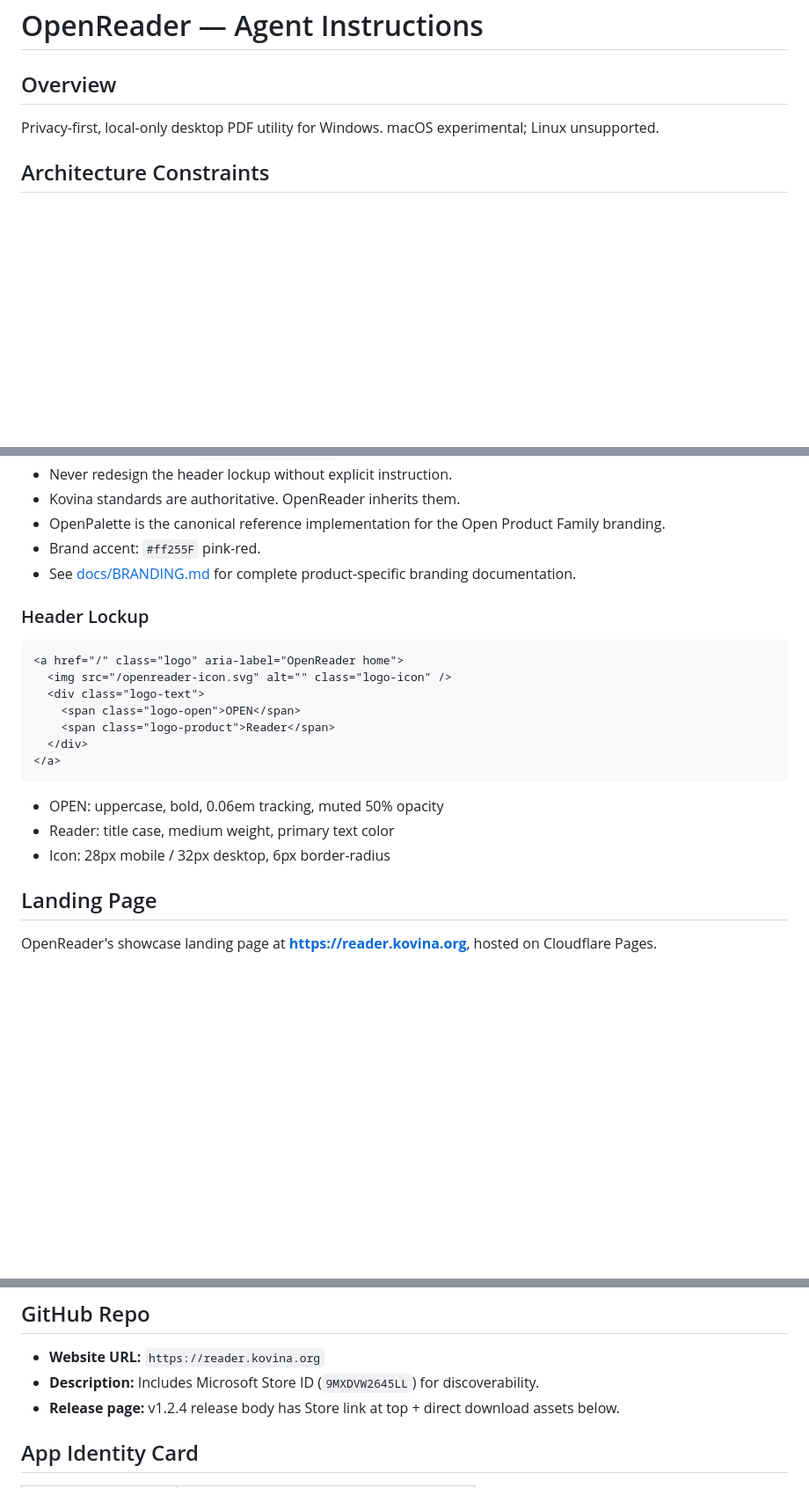
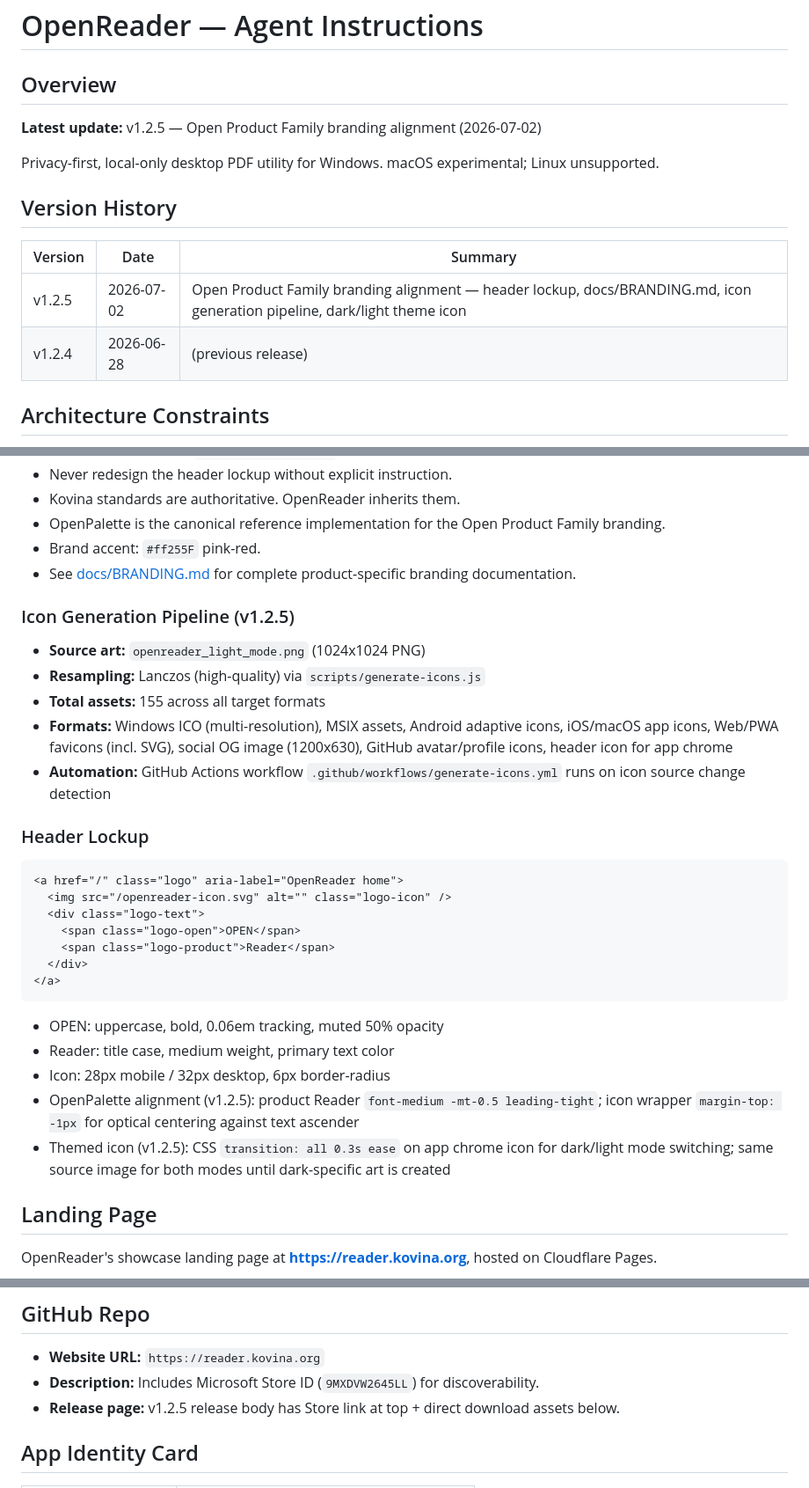
Before and after one commit to sparshsam/openreader, a Markdown page: CLAUDE.md, 3 parts joined by grey strips. Shown at 88% size. Rendered like a GitHub page; blank space fills up the shorter version.

Commit message:
docs: update CLAUDE.md and AGENTS.md for v1.2.5 branding changes

````diff
--- a/CLAUDE.md
+++ b/CLAUDE.md
@@ -2,8 +2,17 @@
 
 ## Overview
 
+**Latest update:** v1.2.5 — Open Product Family branding alignment (2026-07-02)
+
 Privacy-first, local-only desktop PDF utility for Windows.
 macOS experimental; Linux unsupported.
+
+## Version History
+
+| Version | Date | Summary |
+|---------|------|---------|
+| v1.2.5 | 2026-07-02 | Open Product Family branding alignment — header lockup, docs/BRANDING.md, icon generation pipeline, dark/light theme icon |
+| v1.2.4 | 2026-06-28 | (previous release) |
 
 ## Architecture Constraints
 
@@ -144,6 +153,14 @@ Reader          Individual product   → docs/BRANDING.md
 - Brand accent: `#ff255F` pink-red.
 - See [docs/BRANDING.md](docs/BRANDING.md) for complete product-specific branding documentation.
 
+### Icon Generation Pipeline (v1.2.5)
+
+- **Source art:** `openreader_light_mode.png` (1024x1024 PNG)
+- **Resampling:** Lanczos (high-quality) via `scripts/generate-icons.js`
+- **Total assets:** 155 across all target formats
+- **Formats:** Windows ICO (multi-resolution), MSIX assets, Android adaptive icons, iOS/macOS app icons, Web/PWA favicons (incl. SVG), social OG image (1200x630), GitHub avatar/profile icons, header icon for app chrome
+- **Automation:** GitHub Actions workflow `.github/workflows/generate-icons.yml` runs on icon source change detection
+
 ### Header Lockup
 
 ```html
@@ -159,6 +176,8 @@ Reader          Individual product   → docs/BRANDING.md
 - OPEN: uppercase, bold, 0.06em tracking, muted 50% opacity
 - Reader: title case, medium weight, primary text color
 - Icon: 28px mobile / 32px desktop, 6px border-radius
+- OpenPalette alignment (v1.2.5): product Reader `font-medium -mt-0.5 leading-tight`; icon wrapper `margin-top: -1px` for optical centering against text ascender
+- Themed icon (v1.2.5): CSS `transition: all 0.3s ease` on app chrome icon for dark/light mode switching; same source image for both modes until dark-specific art is created
 
 ## Landing Page
 
@@ -183,7 +202,7 @@ OpenReader's showcase landing page at **https://reader.kovina.org**, hosted on C
 
 - **Website URL:** `https://reader.kovina.org`
 - **Description:** Includes Microsoft Store ID (`9MXDVW2645LL`) for discoverability.
-- **Release page:** v1.2.4 release body has Store link at top + direct download assets below.
+- **Release page:** v1.2.5 release body has Store link at top + direct download assets below.
 
 ## App Identity Card
 
````
Also changed, not shown: AGENTS.md (+2 -0 lines).
